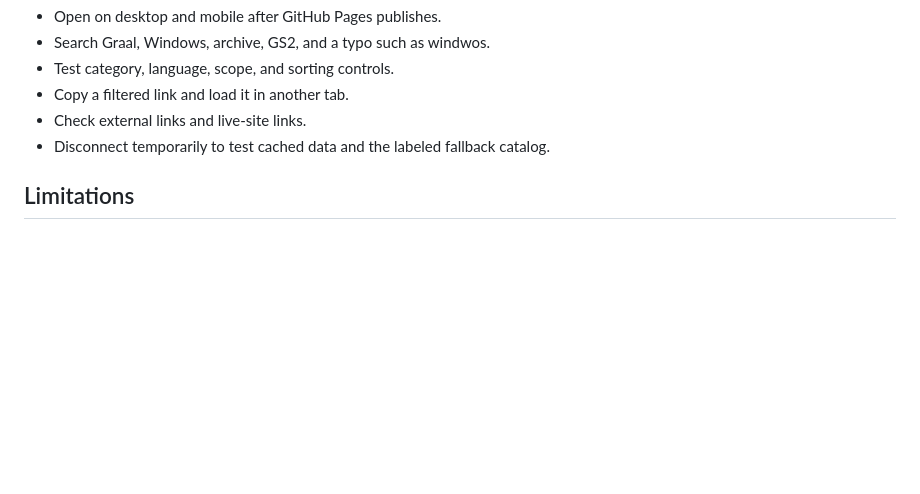
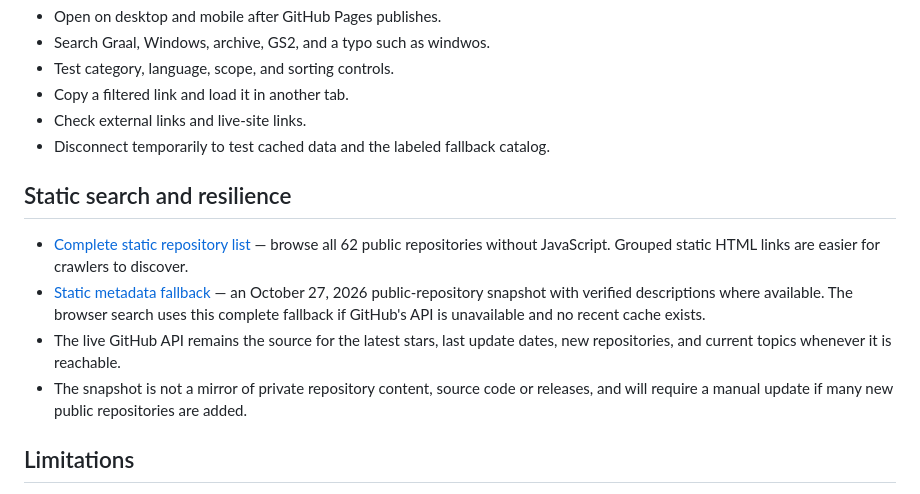
Before and after one commit to rice2k/rice2k-startdeck, a Markdown page: projects/README.md, the part around the change. GitHub-like rendering; blank space fills up the shorter version.

Commit message:
Document full catalog fallback and crawlable public static directory

```diff
--- a/projects/README.md
+++ b/projects/README.md
@@ -56,6 +56,13 @@ The existing RiceDeck homepage, installer, and core app are unchanged. No paid s
 - Check external links and live-site links.
 - Disconnect temporarily to test cached data and the labeled fallback catalog.
 
+## Static search and resilience
+
+- [Complete static repository list](all-projects.html) — browse all 62 public repositories without JavaScript. Grouped static HTML links are easier for crawlers to discover.
+- [Static metadata fallback](catalog.json) — an October 27, 2026 public-repository snapshot with verified descriptions where available. The browser search uses this complete fallback if GitHub's API is unavailable and no recent cache exists.
+- The live GitHub API remains the source for the latest stars, last update dates, new repositories, and current topics whenever it is reachable.
+- The snapshot is not a mirror of private repository content, source code or releases, and will require a manual update if many new public repositories are added.
+
 ## Limitations
 
 GitHub can rate-limit unauthenticated API calls. Caches can be up to two hours old. Search is metadata-based and does not index every source code file. The Starred collection is public and read-only.
```
